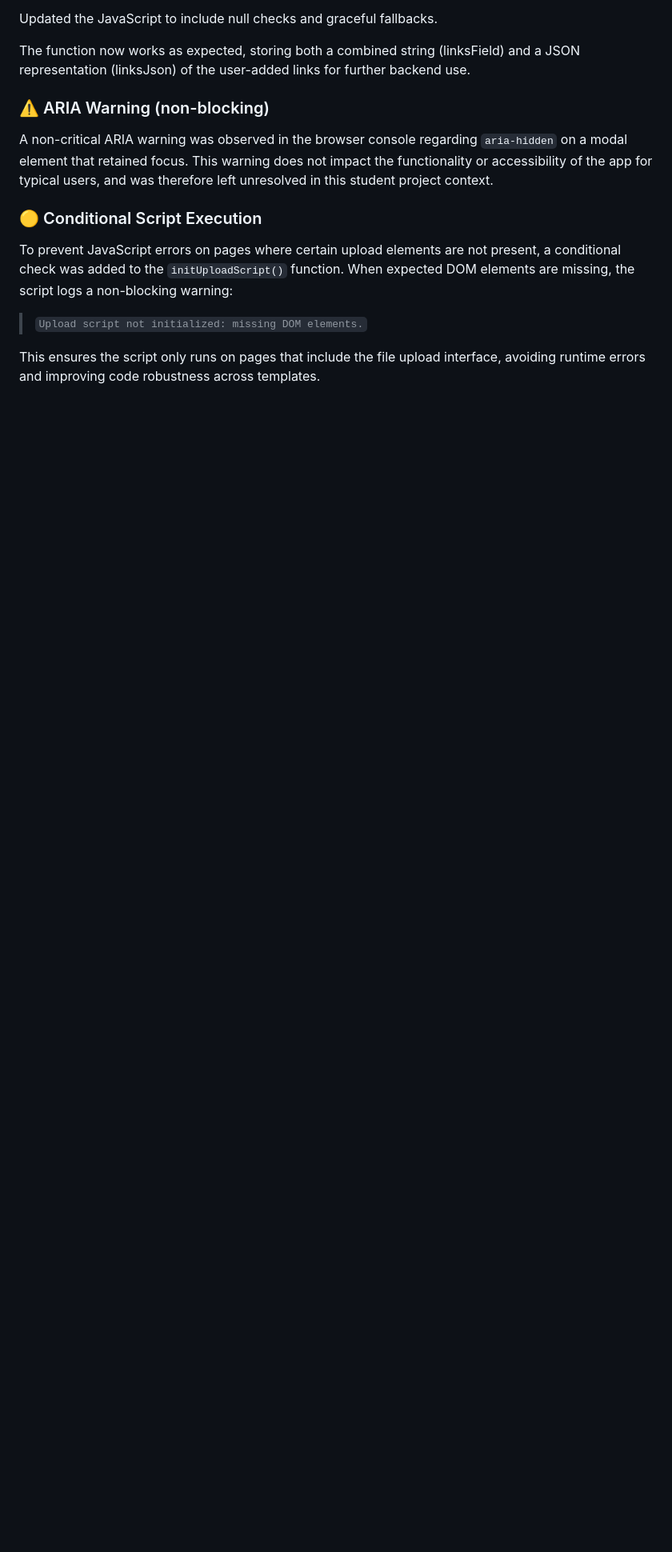
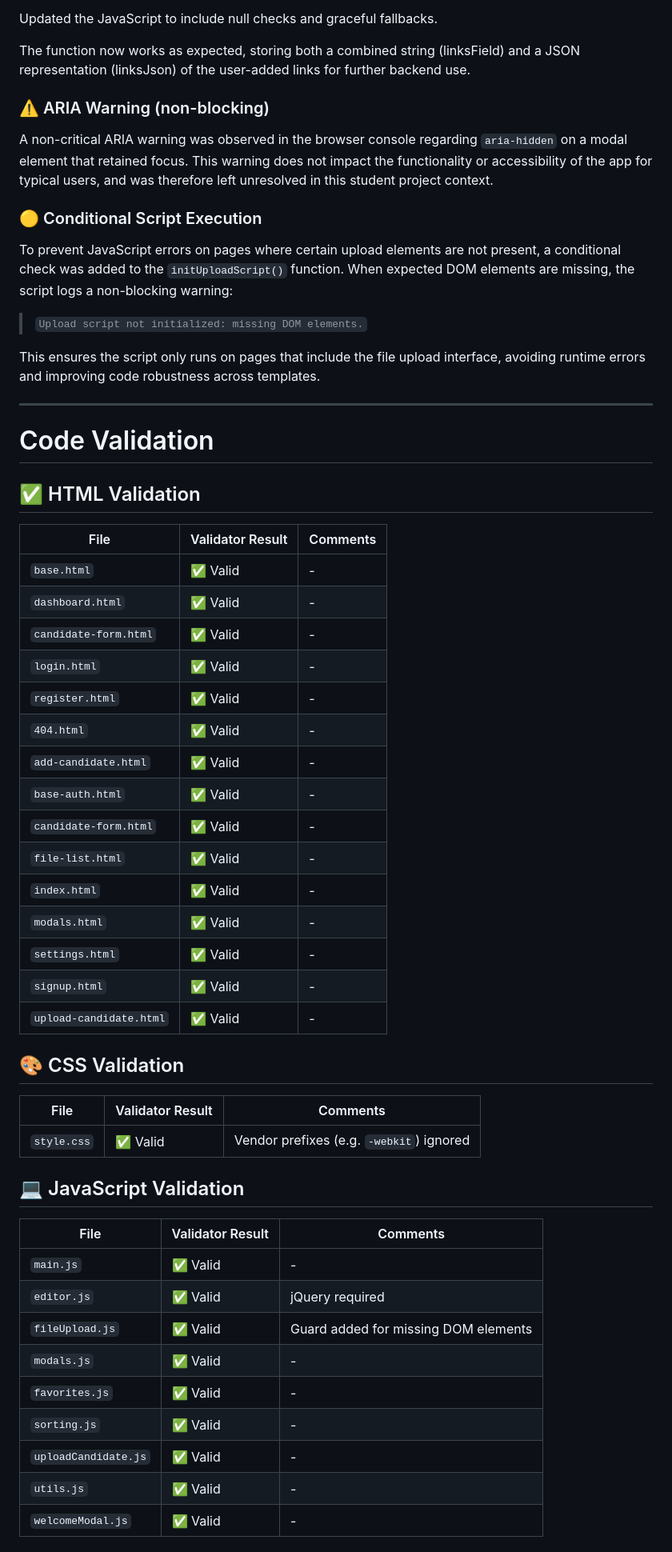
Before and after one commit to fridalannerstrom/selekt, a Markdown page: README.md, the part around one of its changes. Shown at 80% size. Drawn GitHub-style; blank space fills up the shorter version.

Commit message:
doc: code validation table in readme

```diff
--- a/README.md
+++ b/README.md
@@ -781,3 +781,51 @@ To prevent JavaScript errors on pages where certain upload elements are not pres
 > `Upload script not initialized: missing DOM elements.`
 
 This ensures the script only runs on pages that include the file upload interface, avoiding runtime errors and improving code robustness across templates.
+
+----
+
+# Code Validation
+
+## ✅ HTML Validation
+
+| File | Validator Result | Comments |
+|------|------------------|----------|
+| `base.html` | ✅ Valid | - |
+| `dashboard.html` | ✅ Valid | - |
+| `candidate-form.html` | ✅ Valid | - |
+| `login.html` | ✅ Valid | - |
+| `register.html` | ✅ Valid | - |
+| `404.html` | ✅ Valid | - |
+| `add-candidate.html` | ✅ Valid | - |
+| `base-auth.html` | ✅ Valid | - |
+| `candidate-form.html` | ✅ Valid | - |
+| `file-list.html` | ✅ Valid | - |
+| `index.html` | ✅ Valid | - |
+| `modals.html` | ✅ Valid | - |
+| `settings.html` | ✅ Valid | - |
+| `signup.html` | ✅ Valid | - |
+| `upload-candidate.html` | ✅ Valid | - |
+
+
+## 🎨 CSS Validation
+
+| File | Validator Result | Comments |
+|------|------------------|----------|
+| `style.css` | ✅ Valid | Vendor prefixes (e.g. `-webkit`) ignored |
+
+
+## 💻 JavaScript Validation
+
+| File | Validator Result | Comments |
+|------|------------------|----------|
+| `main.js` | ✅ Valid | - |
+| `editor.js` | ✅ Valid | jQuery required |
+| `fileUpload.js` | ✅ Valid | Guard added for missing DOM elements |
+| `modals.js` | ✅ Valid | - |
+| `favorites.js` | ✅ Valid | - |
+| `sorting.js` | ✅ Valid | - |
+| `uploadCandidate.js` | ✅ Valid | - |
+| `utils.js` | ✅ Valid | - |
+| `welcomeModal.js` | ✅ Valid | - |
+
+
```
Also changed, not shown: other parts of README.md (+9 -0 lines).
